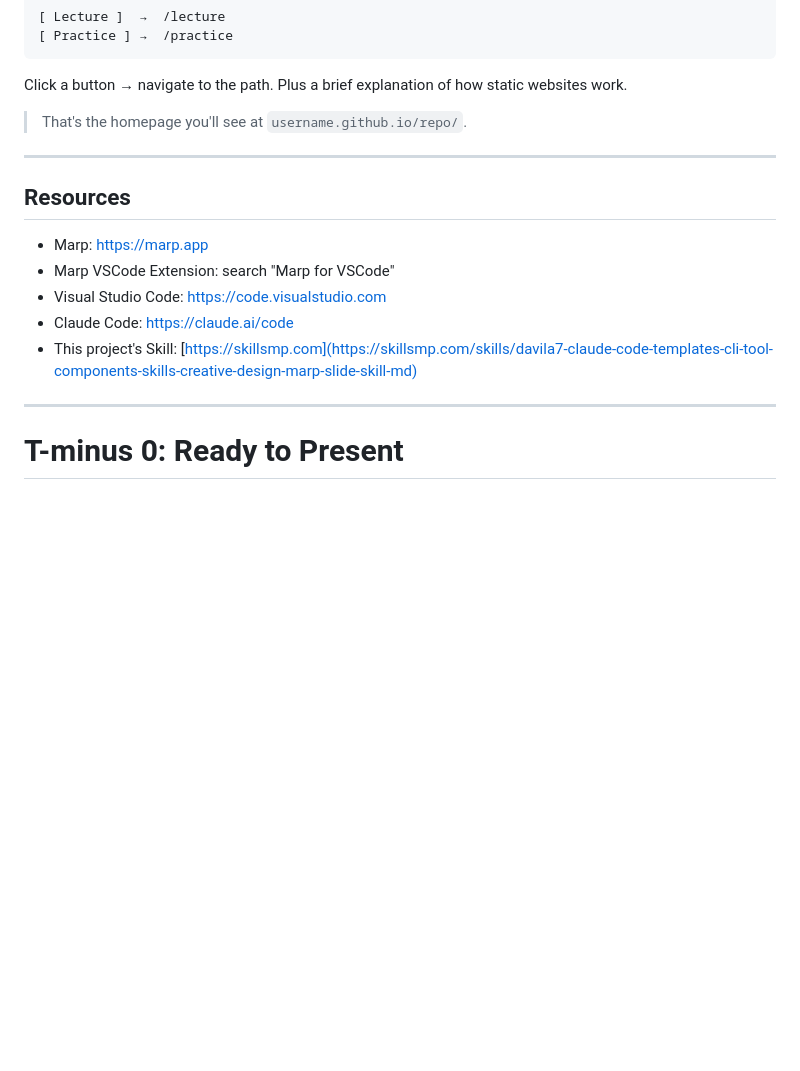
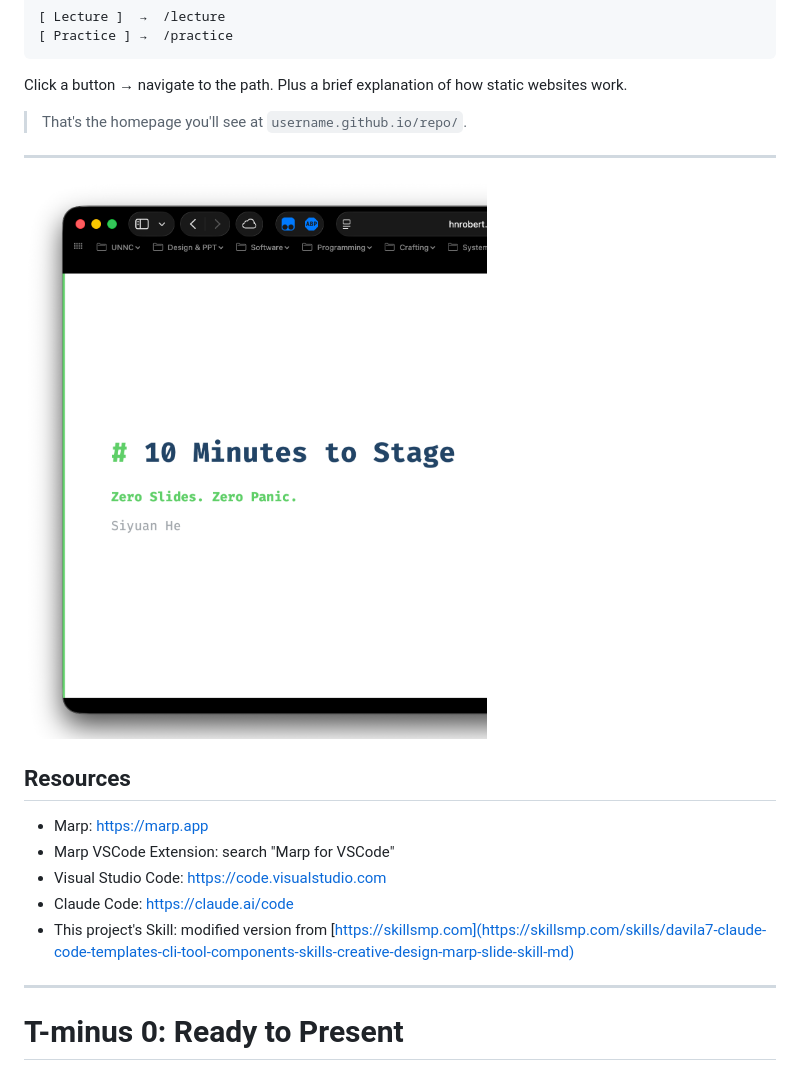
Before and after one commit to hnrobert/Marp-Tutorial, a Markdown page: lecture/index.md, the part around the change. GitHub-like rendering; pictures changed too: assets/image/html-site-demo.png (added); blank space fills up the shorter version.

Commit message:
feat: add demo image and improve resource formatting

```diff
--- a/lecture/index.md
+++ b/lecture/index.md
@@ -598,13 +598,16 @@ Plus a brief explanation of how static websites work.
 
 ---
 
+![bg right](../assets/image/html-site-demo.png)
+
 ## Resources
 
 - Marp: <https://marp.app>
-- Marp VSCode Extension: search "Marp for VSCode"
+- Marp VSCode Extension:
+  search "Marp for VSCode"
 - Visual Studio Code: <https://code.visualstudio.com>
 - Claude Code: <https://claude.ai/code>
-- This project's Skill: [https://skillsmp.com](https://skillsmp.com/skills/davila7-claude-code-templates-cli-tool-components-skills-creative-design-marp-slide-skill-md)
+- This project's Skill: modified version from [https://skillsmp.com](https://skillsmp.com/skills/davila7-claude-code-templates-cli-tool-components-skills-creative-design-marp-slide-skill-md)
 
 ---
 
```
